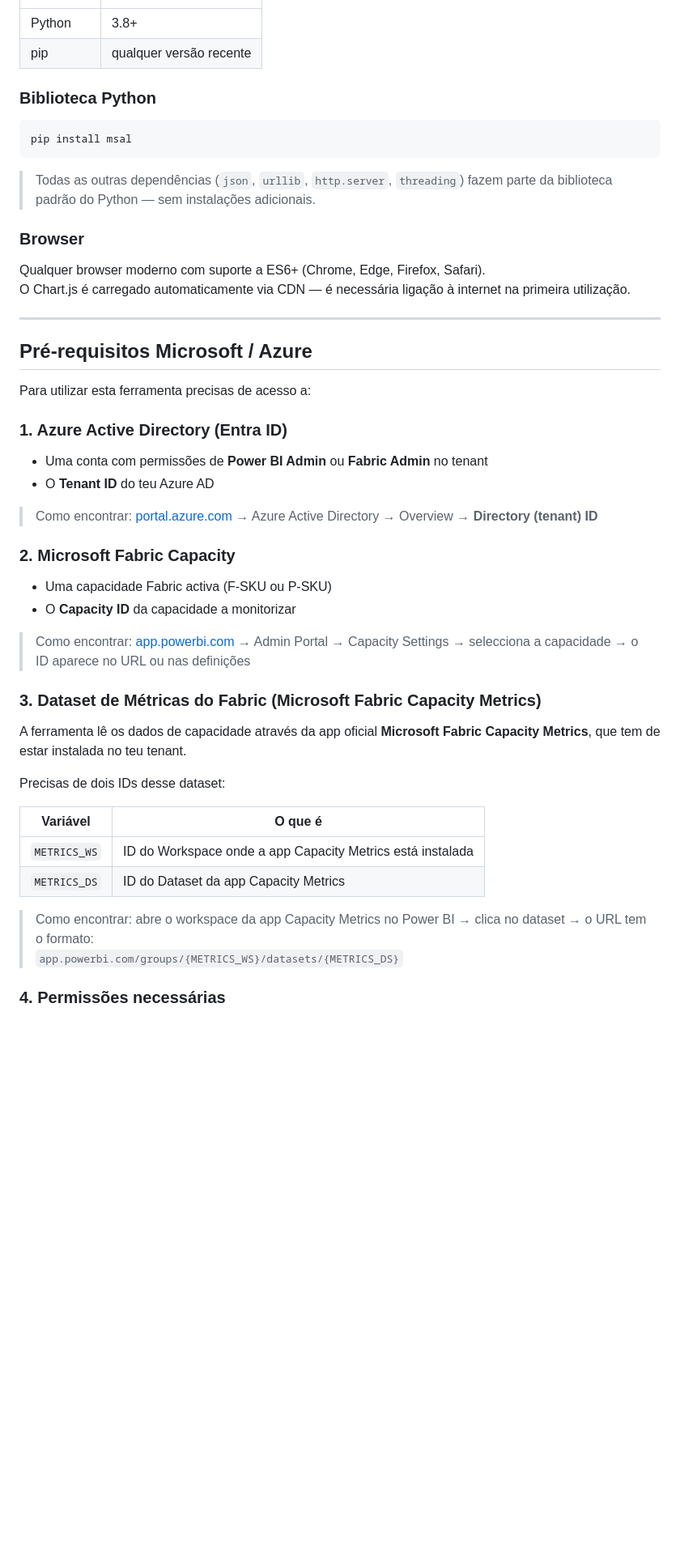
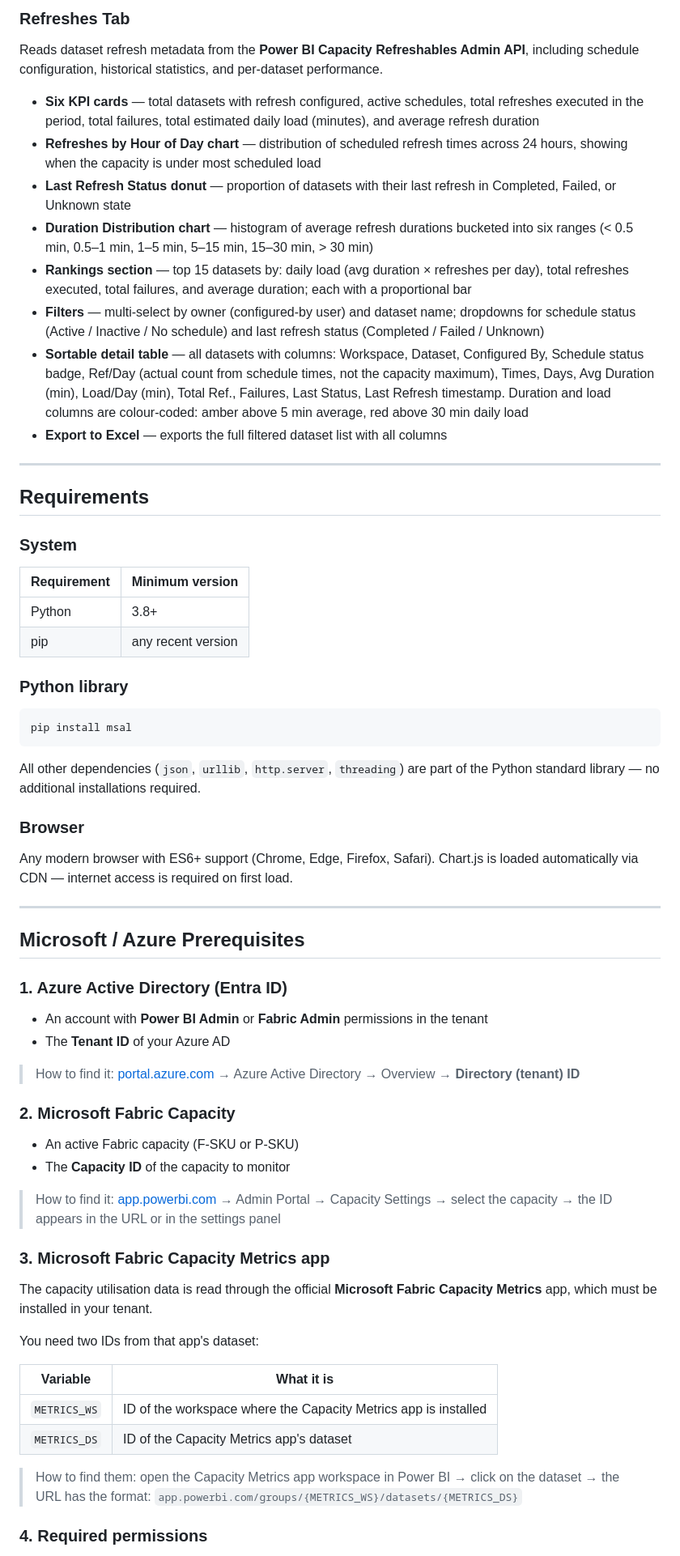
Before and after one commit to rui-caio/fabric-monitor, a Markdown page: README.md, the part around one of its changes. Shown at 81% size. Rendered like a GitHub page; blank space fills up the shorter version.

````diff
--- a/README.md
+++ b/README.md
@@ -23,52 +47,71 @@ Ferramenta de monitorização para **Microsoft Power BI Fabric** — permite aco
+### Refreshes Tab
+
+Reads dataset refresh metadata from the **Power BI Capacity Refreshables Admin API**, including schedule configuration, historical statistics, and per-dataset performance.
+
+- **Six KPI cards** — total datasets with refresh configured, active schedules, total refreshes executed in the period, total failures, total estimated daily load (minutes), and average refresh duration
+- **Refreshes by Hour of Day chart** — distribution of scheduled refresh times across 24 hours, showing when the capacity is under most scheduled load
+- **Last Refresh Status donut** — proportion of datasets with their last refresh in Completed, Failed, or Unknown state
+- **Duration Distribution chart** — histogram of average refresh durations bucketed into six ranges (< 0.5 min, 0.5–1 min, 1–5 min, 5–15 min, 15–30 min, > 30 min)
+- **Rankings section** — top 15 datasets by: daily load (avg duration × refreshes per day), total refreshes executed, total failures, and average duration; each with a proportional bar
+- **Filters** — multi-select by owner (configured-by user) and dataset name; dropdowns for schedule status (Active / Inactive / No schedule) and last refresh status (Completed / Failed / Unknown)
+- **Sortable detail table** — all datasets with columns: Workspace, Dataset, Configured By, Schedule status badge, Ref/Day (actual count from schedule times, not the capacity maximum), Times, Days, Avg Duration (min), Load/Day (min), Total Ref., Failures, Last Status, Last Refresh timestamp. Duration and load columns are colour-coded: amber above 5 min average, red above 30 min daily load
+- **Export to Excel** — exports the full filtered dataset list with all columns
+
+---
+
+## Requirements
+
+### System
+
+| Requirement | Minimum version |
+|-------------|----------------|
 | Python | 3.8+ |
-| pip | qualquer versão recente |
+| pip | any recent version |
 
-### Biblioteca Python
+### Python library
 
 ```bash
 pip install msal
 ```
 
-> Todas as outras dependências (`json`, `urllib`, `http.server`, `threading`) fazem parte da biblioteca padrão do Python — sem instalações adicionais.
+All other dependencies (`json`, `urllib`, `http.server`, `threading`) are part of the Python standard library — no additional installations required.
 
 ### Browser
 
-Qualquer browser moderno com suporte a ES6+ (Chrome, Edge, Firefox, Safari).
-O Chart.js é carregado automaticamente via CDN — é necessária ligação à internet na primeira utilização.
+Any modern browser with ES6+ support (Chrome, Edge, Firefox, Safari).
+Chart.js is loaded automatically via CDN — internet access is required on first load.
 
 ---
 
-## Pré-requisitos Microsoft / Azure
-
-Para utilizar esta ferramenta precisas de acesso a:
+## Microsoft / Azure Prerequisites
 
 ### 1. Azure Active Directory (Entra ID)
 
-- Uma conta com permissões de **Power BI Admin** ou **Fabric Admin** no tenant
-- O **Tenant ID** do teu Azure AD
+- An account with **Power BI Admin** or **Fabric Admin** permissions in the tenant
+- The **Tenant ID** of your Azure AD
 
-> Como encontrar: [portal.azure.com](https://portal.azure.com) → Azure Active Directory → Overview → **Directory (tenant) ID**
+> How to find it: [portal.azure.com](https://portal.azure.com) → Azure Active Directory → Overview → **Directory (tenant) ID**
 
 ### 2. Microsoft Fabric Capacity
 
-- Uma capacidade Fabric activa (F-SKU ou P-SKU)
-- O **Capacity ID** da capacidade a monitorizar
+- An active Fabric capacity (F-SKU or P-SKU)
+- The **Capacity ID** of the capacity to monitor
 
-> Como encontrar: [app.powerbi.com](https://app.powerbi.com) → Admin Portal → Capacity Settings → selecciona a capacidade → o ID aparece no URL ou nas definições
+> How to find it: [app.powerbi.com](https://app.powerbi.com) → Admin Portal → Capacity Settings → select the capacity → the ID appears in the URL or in the settings panel
 
-### 3. Dataset de Métricas do Fabric (Microsoft Fabric Capacity Metrics)
+### 3. Microsoft Fabric Capacity Metrics app
 
-A ferramenta lê os dados de capacidade através da app oficial **Microsoft Fabric Capacity Metrics**, que tem de estar instalada no teu tenant.
+The capacity utilisation data is read through the official **Microsoft Fabric Capacity Metrics** app, which must be installed in your tenant.
 
-Precisas de dois IDs desse dataset:
+You need two IDs from that app's dataset:
 
-| Variável | O que é |
-|----------|---------|
-| `METRICS_WS` | ID do Workspace onde a app Capacity Metrics está instalada |
-| `METRICS_DS` | ID do Dataset da app Capacity Metrics |
+| Variable | What it is |
+|----------|-----------|
+| `METRICS_WS` | ID of the workspace where the Capacity Metrics app is installed |
+| `METRICS_DS` | ID of the Capacity Metrics app's dataset |
 
-> Como encontrar: abre o workspace da app Capacity Metrics no Power BI → clica no dataset → o URL tem o formato:
+> How to find them: open the Capacity Metrics app workspace in Power BI → click on the dataset → the URL has the format:
 > `app.powerbi.com/groups/{METRICS_WS}/datasets/{METRICS_DS}`
 
-### 4. Permissões necessárias
+### 4. Required permissions
 
````
Also changed, not shown: other parts of README.md (+130 -99 lines).
